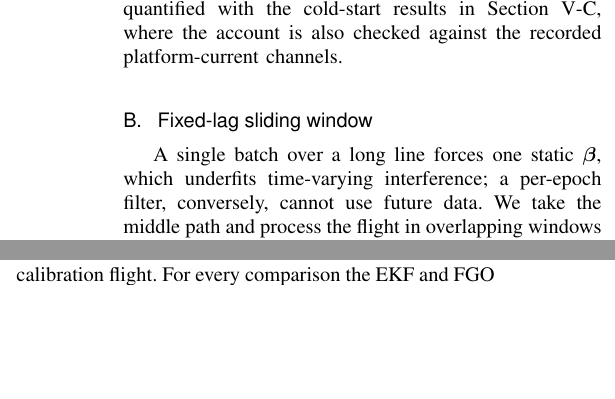
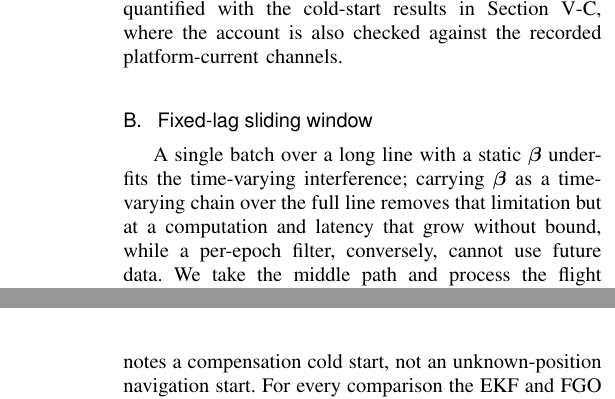
Before and after one commit to cinco125-source/MagNav, a LaTeX paper (paper/taes_fgo_magnav.tex): two parts of the columns of pages 7 and 9 of 17 before the commit and two parts of the columns of pages 7 and 10 of 17 after it, joined at a grey line, cut so that both start at the same text, the shorter picture padded with empty space. Compiled offline with pdfLaTeX.

Commit message:
Red-team review: tone/terminology/claim fixes (safe batch)
- 'inherently hard to deny' -> 'difficult to spoof from a stand-off distance'
- correct 'long batch forces static beta': a full-line time-varying beta chain
  is possible but unbounded in computation/latency; the window is the middle path
- feature table column 'Non-Gaussian' -> 'Robust meas.' (particle posterior vs
  Huber robustness were conflated)
- Contribution 3: add 'under this calibration-cold-start protocol', soften
  'literature has lacked' -> 'not previously reported'
- clarify cold-start terminology: navigation is accurately initialized (0.1 m),
  so it is a compensation cold start, not an unknown-position navigation start

Co-Authored-By: Claude Opus 4.8 <noreply@anthropic.com>
Claude-Session: https://claude.ai/code/session_01BQFazvTXkXp28SBkwZmzs1

```diff
--- a/paper/taes_fgo_magnav.tex
+++ b/paper/taes_fgo_magnav.tex
@@ -664,9 +666,11 @@ node $\boldsymbol{\theta}$ holds optional extension variables.}
 \end{figure*}
 
 \subsection{Fixed-lag sliding window}
-A single batch over a long line forces one static $\boldsymbol{\beta}$, which
-underfits time-varying interference; a per-epoch filter, conversely, cannot use
-future data. We take the middle path and process the flight in overlapping windows
+A single batch over a long line with a static $\boldsymbol{\beta}$ underfits the
+time-varying interference; carrying $\boldsymbol{\beta}$ as a time-varying chain over
+the full line removes that limitation but at a computation and latency that grow
+without bound, while a per-epoch filter, conversely, cannot use future data. We take
+the middle path and process the flight in overlapping windows
 of length $L_w$ with overlap $L_o$, each a batch factor graph, in the manner of
 fixed-lag and incremental smoothing~\cite{kaess2012,sibley2010,leutenegger2015}.
 Window $k$ spans epochs $[s_k,s_k+L_w)$; it is solved as a batch, commits only its
@@ -907,7 +911,10 @@ Map matching uses the Eastern (``E'') and Renfrew (``R'') high-resolution anomal
 grids, upward-continued to flight altitude with the IGRF core field restored. The
 metric is horizontal distance-RMS (DRMS) of position error after a
 \SI{10}{\minute} warm-up. Cold
-start means the TL coefficients are initialized to zero with no calibration flight.
+start means the TL coefficients are initialized to zero with no calibration flight;
+the navigation solution is accurately initialized (position std \SI{0.1}{\meter},
+Table~\ref{tab:params}), so the term denotes a compensation cold start, not an
+unknown-position navigation start.
 For every comparison the EKF and FGO estimators use identical dynamics, map
 interpolation, and noise settings (Table~\ref{tab:params}); the window smoother
 additionally applies the Huber kernel~\eqref{eq:huber}, whose isolated
```
Also changed, not shown: paper/taes_fgo_magnav.tex (12 more changed lines).
